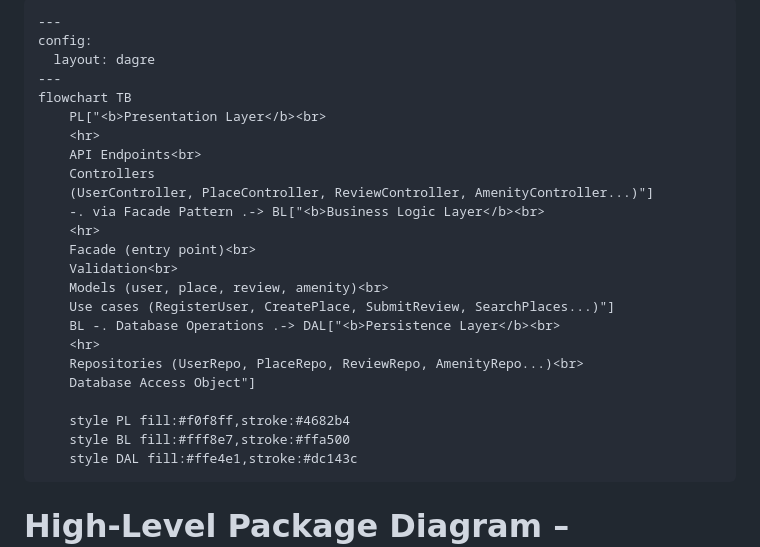
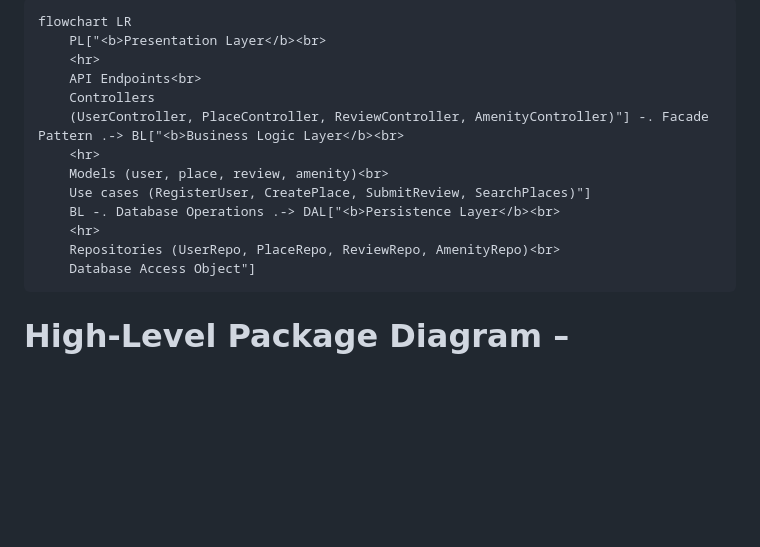
Before and after one commit to GwenP88/holbertonschool-hbnb, a Markdown page: part1/task0/Explanatory_Notes.md, the part around the change. Drawn GitHub-style; blank space fills up the shorter version.

````diff
--- a/part1/task0/Explanatory_Notes.md
+++ b/part1/task0/Explanatory_Notes.md
@@ -1,28 +1,17 @@
 ```
----
-config:
-  layout: dagre
----
-flowchart TB
+flowchart LR
     PL["<b>Presentation Layer</b><br>
     <hr>
     API Endpoints<br>
     Controllers
-    (UserController, PlaceController, ReviewController, AmenityController...)"]
-    -. via Facade Pattern .-> BL["<b>Business Logic Layer</b><br>
+    (UserController, PlaceController, ReviewController, AmenityController)"] -. Facade Pattern .-> BL["<b>Business Logic Layer</b><br>
     <hr>
-    Facade (entry point)<br>
-    Validation<br>
     Models (user, place, review, amenity)<br>
-    Use cases (RegisterUser, CreatePlace, SubmitReview, SearchPlaces...)"]
+    Use cases (RegisterUser, CreatePlace, SubmitReview, SearchPlaces)"]
     BL -. Database Operations .-> DAL["<b>Persistence Layer</b><br>
     <hr>
-    Repositories (UserRepo, PlaceRepo, ReviewRepo, AmenityRepo...)<br>
+    Repositories (UserRepo, PlaceRepo, ReviewRepo, AmenityRepo)<br>
     Database Access Object"]
-
-    style PL fill:#f0f8ff,stroke:#4682b4
-    style BL fill:#fff8e7,stroke:#ffa500
-    style DAL fill:#ffe4e1,stroke:#dc143c
 ```
 
 # High-Level Package Diagram – Explanatory Notes
````
